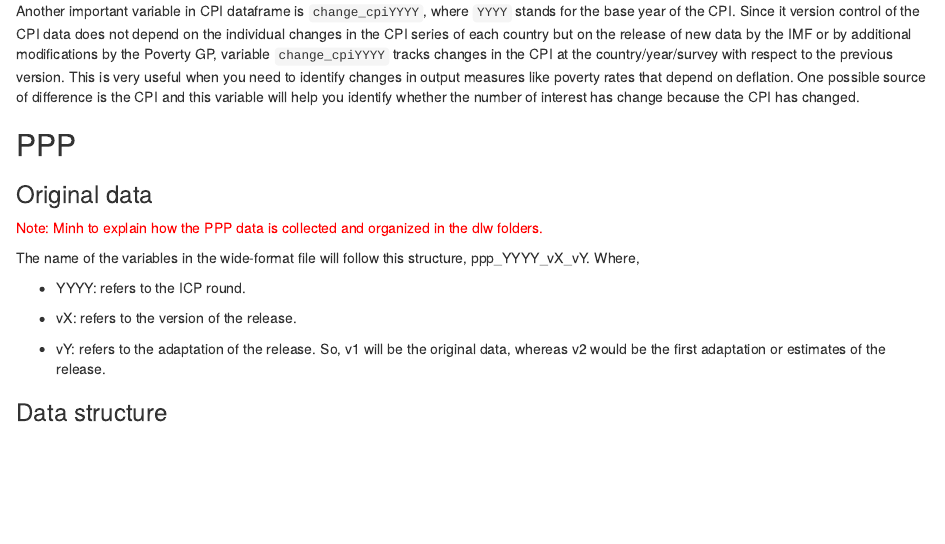
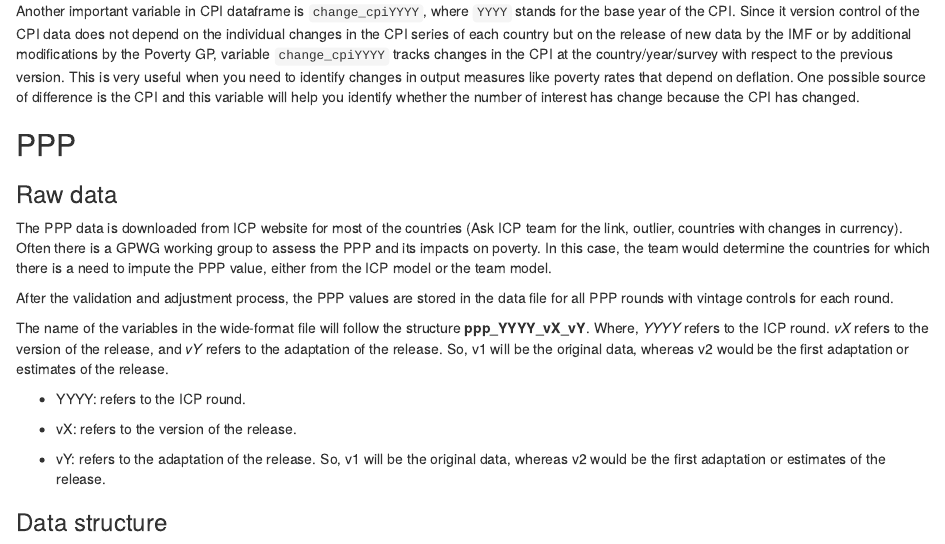
Before and after one commit to PIP-Technical-Team/PIPmanual, an R Markdown document (auxiliary_data.Rmd): the page in a window 1100 px wide, from 3460 px down. Rendered offline with R 4.5, knitr and Pandoc, with nearby package versions; drawn as R Markdown's standard HTML page in place of the format the file asks for; some code elsewhere in the file could not run offline.

Commit message:
Add PPP information

```diff
--- a/auxiliary_data.Rmd
+++ b/auxiliary_data.Rmd
@@ -285,13 +285,23 @@ because the CPI has changed.
 
 ## PPP
 
-### Original data
+### Raw data
 
-[Note: Minh to explain how the PPP data is collected and organized in the dlw
-folders.]{style="color:red"}
+The PPP data is downloaded from ICP website for most of the countries (Ask ICP
+team for the link, outlier, countries with changes in currency). Often there is
+a GPWG working group to assess the PPP and its impacts on poverty. In this case,
+the team would determine the countries for which there is a need to impute the
+PPP value, either from the ICP model or the team model.
 
-The name of the variables in the wide-format file will follow this structure,
-ppp_YYYY_vX_vY. Where,
+After the validation and adjustment process, the PPP values are stored in the
+data file for all PPP rounds with vintage controls for each round.
+
+The name of the variables in the wide-format file will follow the structure
+**ppp_YYYY_vX_vY**. Where, *YYYY* refers to the ICP round. *vX* refers to the
+version of the release, and *vY* refers to the adaptation of the release. So, v1
+will be the original data, whereas v2 would be the first adaptation or estimates
+of the release.
+
 
 -   YYYY: refers to the ICP round.
 
```
